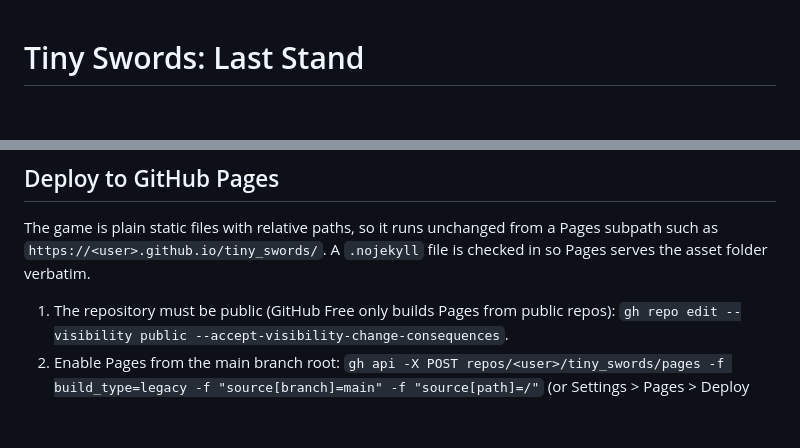
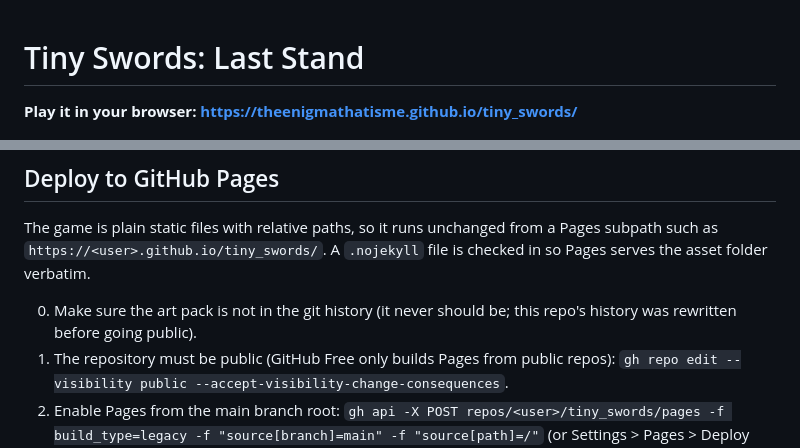
Before and after one commit to TheEnigmaThatIsMe/tiny_swords, a Markdown page: README.md, 2 parts joined by grey strips. GitHub-like rendering; blank space fills up the shorter version.

Commit message:
Add the live GitHub Pages link to the README

```diff
--- a/README.md
+++ b/README.md
@@ -1,4 +1,6 @@
 # Tiny Swords: Last Stand
+
+**Play it in your browser: https://theenigmathatisme.github.io/tiny_swords/**
 
 ![Minute six: the horde closes in around the castle](docs/screenshot.png)
 
@@ -31,6 +33,7 @@ URL flags: `?fps=1` shows the FPS counter from the start, `?bot=1` lets the buil
 
 The game is plain static files with relative paths, so it runs unchanged from a Pages subpath such as `https://<user>.github.io/tiny_swords/`. A `.nojekyll` file is checked in so Pages serves the asset folder verbatim.
 
+0. Make sure the art pack is not in the git history (it never should be; this repo's history was rewritten before going public).
 1. The repository must be public (GitHub Free only builds Pages from public repos): `gh repo edit --visibility public --accept-visibility-change-consequences`.
 2. Enable Pages from the main branch root: `gh api -X POST repos/<user>/tiny_swords/pages -f build_type=legacy -f "source[branch]=main" -f "source[path]=/"` (or Settings > Pages > Deploy from a branch > main / root).
 3. Wait a minute for the first build, then open `https://<user>.github.io/tiny_swords/`. Every later push to main redeploys automatically.
```
